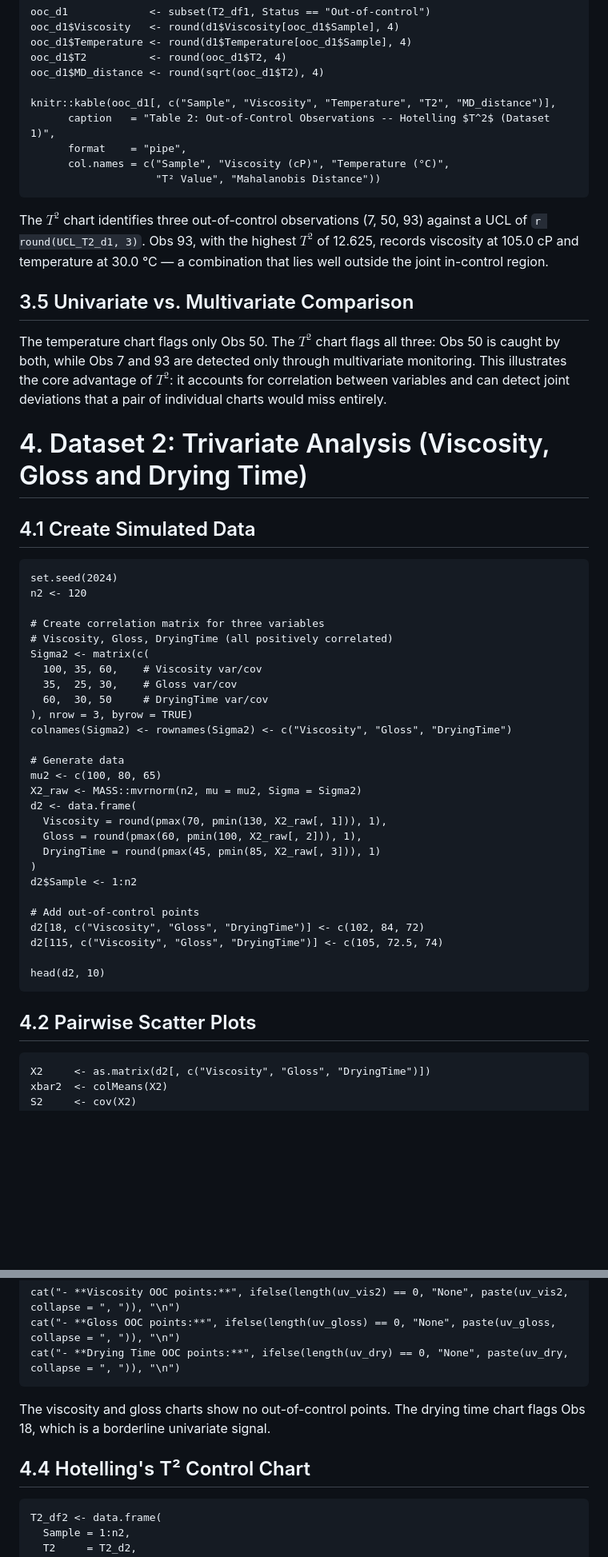
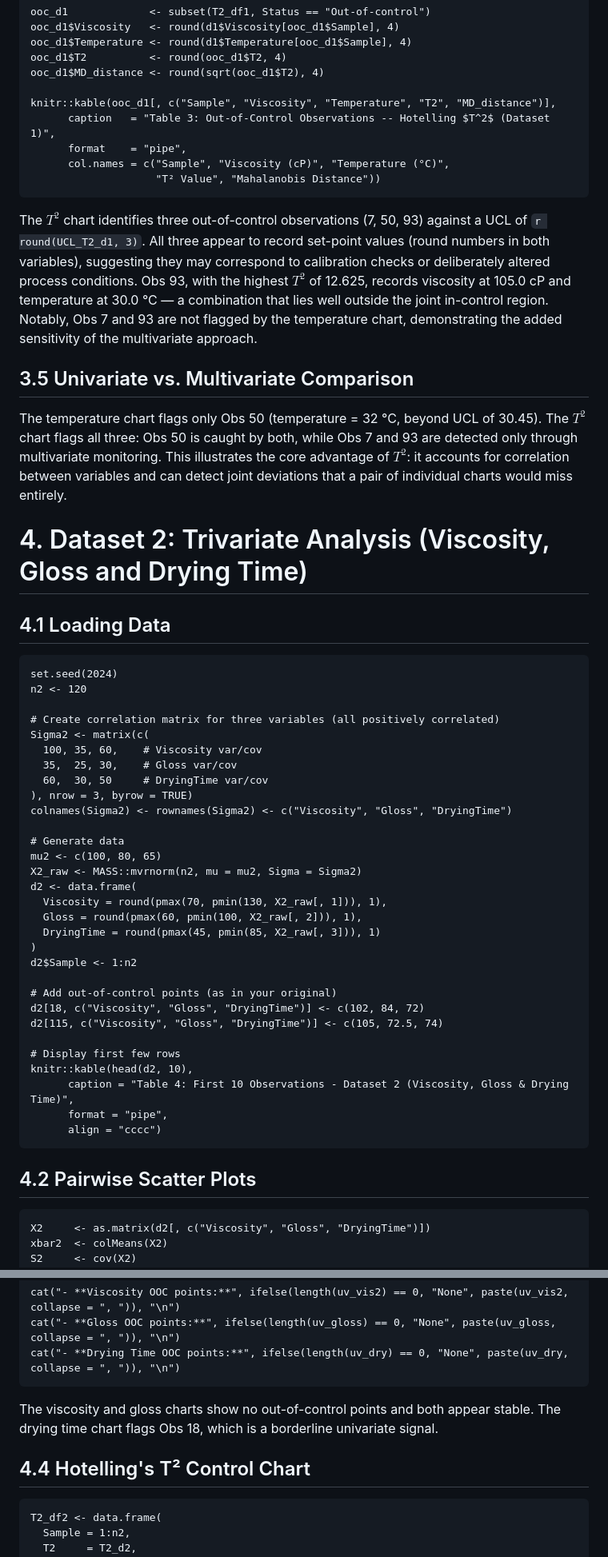
Before and after one commit to ibel123/paint-quality-spc, a Markdown page: paint-quality-spc.md, 2 parts joined by grey strips. Shown at 80% size. Rendered like a GitHub page; blank space fills up the shorter version.

````diff
--- a/paint-quality-spc.md
+++ b/paint-quality-spc.md
@@ -261,28 +281,27 @@ ooc_d1$T2          <- round(ooc_d1$T2, 4)
 ooc_d1$MD_distance <- round(sqrt(ooc_d1$T2), 4)
 
 knitr::kable(ooc_d1[, c("Sample", "Viscosity", "Temperature", "T2", "MD_distance")],
-      caption   = "Table 2: Out-of-Control Observations -- Hotelling $T^2$ (Dataset 1)",
+      caption   = "Table 3: Out-of-Control Observations -- Hotelling $T^2$ (Dataset 1)",
       format    = "pipe",
       col.names = c("Sample", "Viscosity (cP)", "Temperature (°C)",
                     "T² Value", "Mahalanobis Distance"))
 ```
 
-The $T^2$ chart identifies three out-of-control observations (7, 50, 93) against a UCL of `r round(UCL_T2_d1, 3)`. Obs 93, with the highest $T^2$ of 12.625, records viscosity at 105.0 cP and temperature at 30.0 °C — a combination that lies well outside the joint in-control region.
+The $T^2$ chart identifies three out-of-control observations (7, 50, 93) against a UCL of `r round(UCL_T2_d1, 3)`. All three appear to record set-point values (round numbers in both variables), suggesting they may correspond to calibration checks or deliberately altered process conditions. Obs 93, with the highest $T^2$ of 12.625, records viscosity at 105.0 cP and temperature at 30.0 °C — a combination that lies well outside the joint in-control region. Notably, Obs 7 and 93 are not flagged by the temperature chart, demonstrating the added sensitivity of the multivariate approach.
 
 ## 3.5 Univariate vs. Multivariate Comparison
 
-The temperature chart flags only Obs 50. The $T^2$ chart flags all three: Obs 50 is caught by both, while Obs 7 and 93 are detected only through multivariate monitoring. This illustrates the core advantage of $T^2$: it accounts for correlation between variables and can detect joint deviations that a pair of individual charts would miss entirely.
+The temperature chart flags only Obs 50 (temperature = 32 °C, beyond UCL of 30.45). The $T^2$ chart flags all three: Obs 50 is caught by both, while Obs 7 and 93 are detected only through multivariate monitoring. This illustrates the core advantage of $T^2$: it accounts for correlation between variables and can detect joint deviations that a pair of individual charts would miss entirely.
 
 # 4. Dataset 2: Trivariate Analysis (Viscosity, Gloss and Drying Time)
 
-## 4.1 Create Simulated Data
+## 4.1 Loading Data
 
-```{r create-data2}
+```{r load-data2}
 set.seed(2024)
 n2 <- 120
 
-# Create correlation matrix for three variables
-# Viscosity, Gloss, DryingTime (all positively correlated)
+# Create correlation matrix for three variables (all positively correlated)
 Sigma2 <- matrix(c(
   100, 35, 60,    # Viscosity var/cov
   35,  25, 30,    # Gloss var/cov
@@ -300,16 +319,20 @@ d2 <- data.frame(
 )
 d2$Sample <- 1:n2
 
-# Add out-of-control points
+# Add out-of-control points (as in your original)
 d2[18, c("Viscosity", "Gloss", "DryingTime")] <- c(102, 84, 72)
 d2[115, c("Viscosity", "Gloss", "DryingTime")] <- c(105, 72.5, 74)
 
-head(d2, 10)
+# Display first few rows
+knitr::kable(head(d2, 10),
+      caption = "Table 4: First 10 Observations - Dataset 2 (Viscosity, Gloss & Drying Time)",
+      format = "pipe",
+      align = "cccc")
 ```
 
 ## 4.2 Pairwise Scatter Plots
 
-```{r pairwise-scatter, fig.cap="Pairwise scatter plot matrix for all three paint quality variables in Dataset 2.", fig.height=6, fig.width=7.5}
+```{r pairwise-scatter, fig.cap="Figure 5: Pairwise scatter plot matrix for all three paint quality variables in Dataset 2. The lower triangle shows bivariate scatter with LOESS smoothing; diagonal panels show marginal density plots; the upper triangle shows Pearson correlation coefficients.", fig.height=6, fig.width=7.5}
 X2     <- as.matrix(d2[, c("Viscosity", "Gloss", "DryingTime")])
 xbar2  <- colMeans(X2)
 S2     <- cov(X2)
@@ -385,11 +408,11 @@ cat("- **Gloss OOC points:**", ifelse(length(uv_gloss) == 0, "None", paste(uv_gl
 cat("- **Drying Time OOC points:**", ifelse(length(uv_dry) == 0, "None", paste(uv_dry, collapse = ", ")), "\n")
 ```
 
-The viscosity and gloss charts show no out-of-control points. The drying time chart flags Obs 18, which is a borderline univariate signal.
+The viscosity and gloss charts show no out-of-control points and both appear stable. The drying time chart flags Obs 18, which is a borderline univariate signal.
 
 ## 4.4 Hotelling's T² Control Chart
 
-```{r hotelling-d2, fig.cap="Hotelling's $T^2$ control chart for the trivariate paint quality dataset."}
+```{r hotelling-d2, fig.cap="Figure 9: Hotelling's $T^2$ control chart for the trivariate paint quality dataset. Red points exceed the chi-squared UCL and are flagged as multivariate out-of-control signals."}
 T2_df2 <- data.frame(
   Sample = 1:n2,
   T2     = T2_d2,
````
Also changed, not shown: other parts of paint-quality-spc.md (+60 -69 lines).
